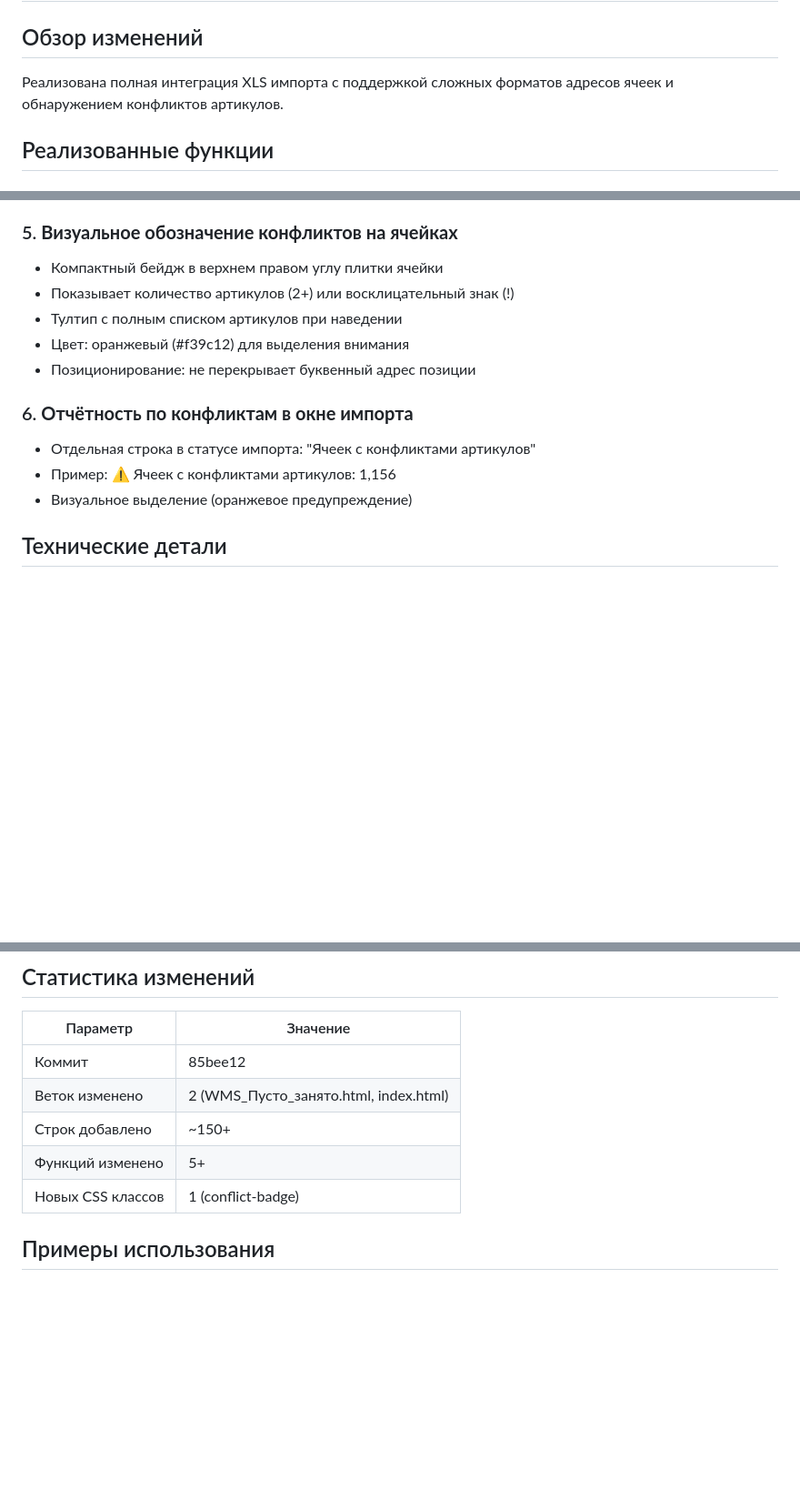
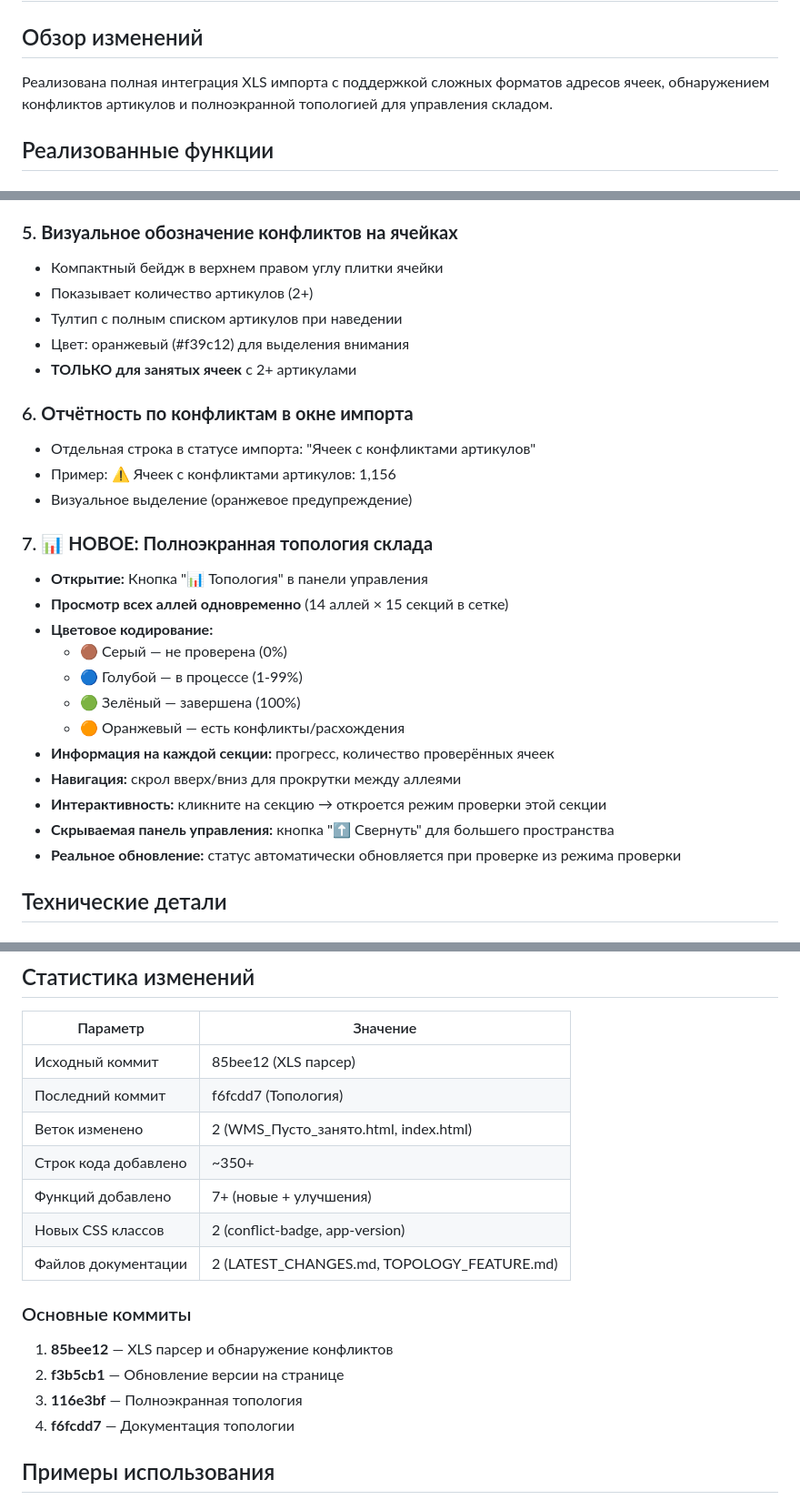
Before and after one commit to romanich29ru/WMS_2, a Markdown page: LATEST_CHANGES.md, 3 parts joined by grey strips. Shown at 91% size. Rendered like a GitHub page; blank space fills up the shorter version.

Commit message:
Update documentation with topology feature and latest improvements
- Add description of fullscreen topology view
- Document color-coding system (4 visual states)
- Update statistics to include topology commits
- Fix conflict badge logic documentation
- List all 4 major commits in development cycle

```diff
--- a/LATEST_CHANGES.md
+++ b/LATEST_CHANGES.md
@@ -2,7 +2,7 @@
 
 ## Обзор изменений
 
-Реализована полная интеграция XLS импорта с поддержкой сложных форматов адресов ячеек и обнаружением конфликтов артикулов.
+Реализована полная интеграция XLS импорта с поддержкой сложных форматов адресов ячеек, обнаружением конфликтов артикулов и полноэкранной топологией для управления складом.
 
 ## Реализованные функции
 
@@ -34,15 +35,29 @@
 
 ### 5. **Визуальное обозначение конфликтов на ячейках**
 - Компактный бейдж в верхнем правом углу плитки ячейки
-- Показывает количество артикулов (2+) или восклицательный знак (!)
+- Показывает количество артикулов (2+)
 - Тултип с полным списком артикулов при наведении
 - Цвет: оранжевый (#f39c12) для выделения внимания
-- Позиционирование: не перекрывает буквенный адрес позиции
+- **ТОЛЬКО для занятых ячеек** с 2+ артикулами
 
 ### 6. **Отчётность по конфликтам в окне импорта**
 - Отдельная строка в статусе импорта: "Ячеек с конфликтами артикулов"
 - Пример: ⚠ Ячеек с конфликтами артикулов: 1,156
 - Визуальное выделение (оранжевое предупреждение)
+
+### 7. **📊 НОВОЕ: Полноэкранная топология склада**
+- **Открытие:** Кнопка "📊 Топология" в панели управления
+- **Просмотр всех аллей одновременно** (14 аллей × 15 секций в сетке)
+- **Цветовое кодирование:**
+  - 🟤 Серый — не проверена (0%)
+  - 🔵 Голубой — в процессе (1-99%)
+  - 🟢 Зелёный — завершена (100%)
+  - 🟠 Оранжевый — есть конфликты/расхождения
+- **Информация на каждой секции:** прогресс, количество проверённых ячеек
+- **Навигация:** скрол вверх/вниз для прокрутки между аллеями
+- **Интерактивность:** кликните на секцию → откроется режим проверки этой секции
+- **Скрываемая панель управления:** кнопка "⬆ Свернуть" для большего пространства
+- **Реальное обновление:** статус автоматически обновляется при проверке из режима проверки
 
 ## Технические детали
 
@@ -79,11 +94,19 @@ cell {
 
 | Параметр | Значение |
 |----------|----------|
-| Коммит | 85bee12 |
+| Исходный коммит | 85bee12 (XLS парсер) |
+| Последний коммит | f6fcdd7 (Топология) |
 | Веток изменено | 2 (WMS_Пусто_занято.html, index.html) |
-| Строк добавлено | ~150+ |
-| Функций изменено | 5+ |
-| Новых CSS классов | 1 (conflict-badge) |
+| Строк кода добавлено | ~350+ |
+| Функций добавлено | 7+ (новые + улучшения) |
+| Новых CSS классов | 2 (conflict-badge, app-version) |
+| Файлов документации | 2 (LATEST_CHANGES.md, TOPOLOGY_FEATURE.md) |
+
+### Основные коммиты
+1. **85bee12** — XLS парсер и обнаружение конфликтов
+2. **f3b5cb1** — Обновление версии на странице
+3. **116e3bf** — Полноэкранная топология
+4. **f6fcdd7** — Документация топологии
 
 ## Примеры использования
 
```
Also changed, not shown: other parts of LATEST_CHANGES.md (+1 -0 lines).
